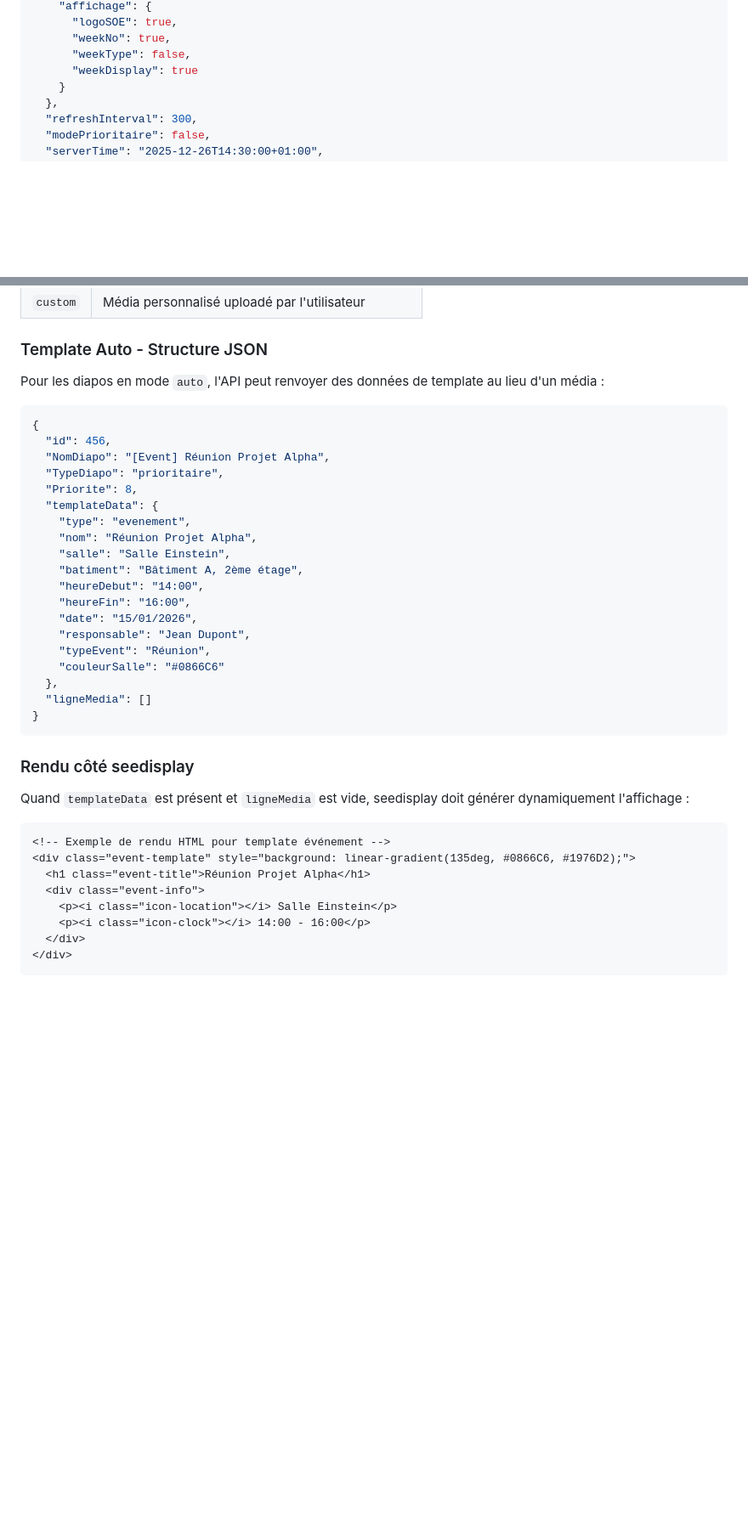
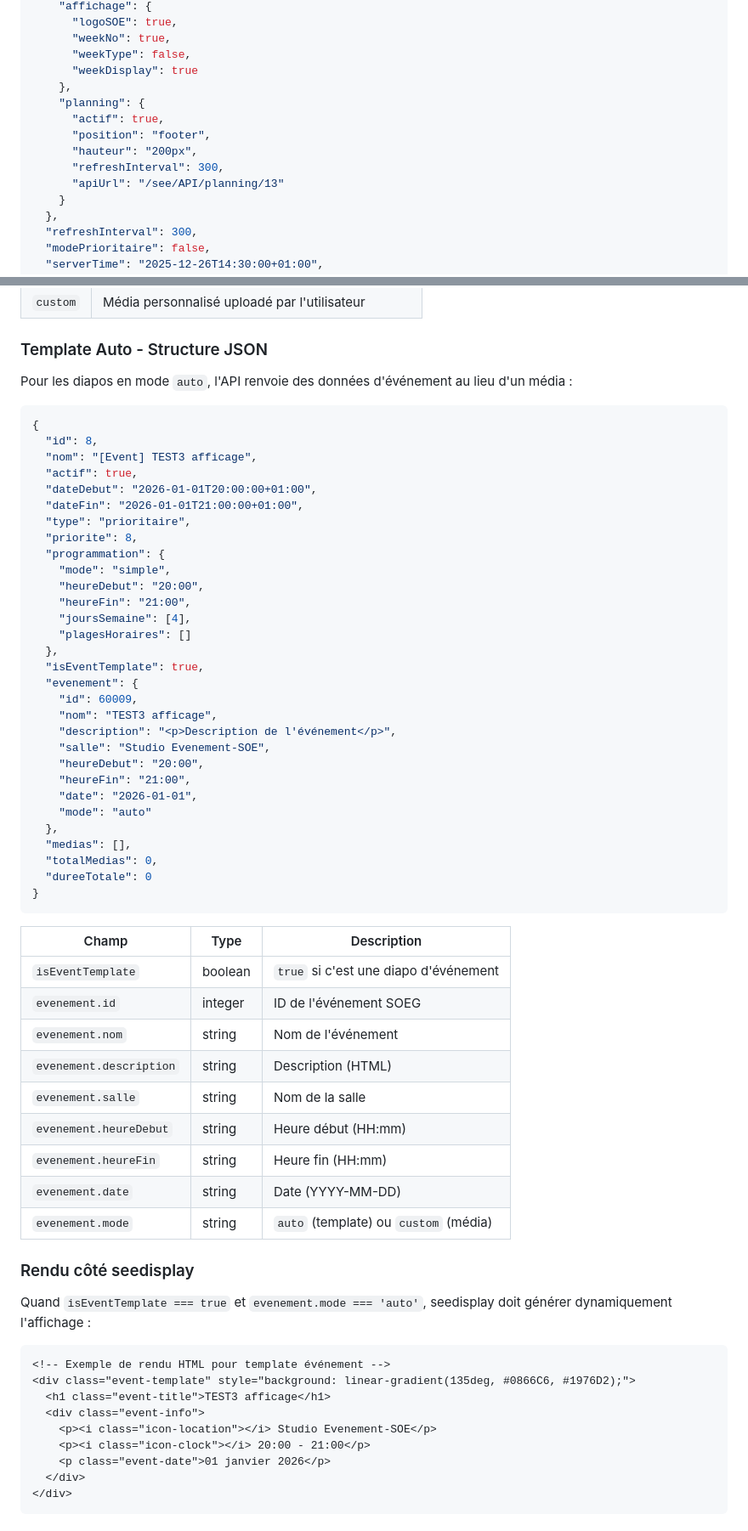
Before and after one commit to AslakFAVREAU/seedisplay, a Markdown page: docs/API_SEEDISPLAY.md, 2 parts joined by grey strips. Shown at 85% size. GitHub-like rendering; blank space fills up the shorter version.

````diff
--- a/docs/API_SEEDISPLAY.md
+++ b/docs/API_SEEDISPLAY.md
@@ -62,6 +62,13 @@ Récupère la configuration complète d'un écran et ses diaporamas actifs.
       "weekNo": true,
       "weekType": false,
       "weekDisplay": true
+    },
+    "planning": {
+      "actif": true,
+      "position": "footer",
+      "hauteur": "200px",
+      "refreshInterval": 300,
+      "apiUrl": "/see/API/planning/13"
     }
   },
   "refreshInterval": 300,
@@ -1157,40 +1195,64 @@ Quand un utilisateur crée un événement avec l'option "Afficher sur l'écran d
 
 ### Template Auto - Structure JSON
 
-Pour les diapos en mode `auto`, l'API peut renvoyer des données de template au lieu d'un média :
+Pour les diapos en mode `auto`, l'API renvoie des données d'événement au lieu d'un média :
 
 ```json
 {
-  "id": 456,
-  "NomDiapo": "[Event] Réunion Projet Alpha",
-  "TypeDiapo": "prioritaire",
-  "Priorite": 8,
-  "templateData": {
-    "type": "evenement",
-    "nom": "Réunion Projet Alpha",
-    "salle": "Salle Einstein",
-    "batiment": "Bâtiment A, 2ème étage",
-    "heureDebut": "14:00",
-    "heureFin": "16:00",
-    "date": "15/01/2026",
-    "responsable": "Jean Dupont",
-    "typeEvent": "Réunion",
-    "couleurSalle": "#0866C6"
+  "id": 8,
+  "nom": "[Event] TEST3 afficage",
+  "actif": true,
+  "dateDebut": "2026-01-01T20:00:00+01:00",
+  "dateFin": "2026-01-01T21:00:00+01:00",
+  "type": "prioritaire",
+  "priorite": 8,
+  "programmation": {
+    "mode": "simple",
+    "heureDebut": "20:00",
+    "heureFin": "21:00",
+    "joursSemaine": [4],
+    "plagesHoraires": []
   },
-  "ligneMedia": []
-}
-```
+  "isEventTemplate": true,
+  "evenement": {
+    "id": 60009,
+    "nom": "TEST3 afficage",
+    "description": "<p>Description de l'événement</p>",
+    "salle": "Studio Evenement-SOE",
+    "heureDebut": "20:00",
+    "heureFin": "21:00",
+    "date": "2026-01-01",
+    "mode": "auto"
+  },
+  "medias": [],
+  "totalMedias": 0,
+  "dureeTotale": 0
+}
+```
+
+| Champ | Type | Description |
+|-------|------|-------------|
+| `isEventTemplate` | boolean | `true` si c'est une diapo d'événement |
+| `evenement.id` | integer | ID de l'événement SOEG |
+| `evenement.nom` | string | Nom de l'événement |
+| `evenement.description` | string | Description (HTML) |
+| `evenement.salle` | string | Nom de la salle |
+| `evenement.heureDebut` | string | Heure début (HH:mm) |
+| `evenement.heureFin` | string | Heure fin (HH:mm) |
+| `evenement.date` | string | Date (YYYY-MM-DD) |
+| `evenement.mode` | string | `auto` (template) ou `custom` (média) |
 
 ### Rendu côté seedisplay
 
-Quand `templateData` est présent et `ligneMedia` est vide, seedisplay doit générer dynamiquement l'affichage :
+Quand `isEventTemplate === true` et `evenement.mode === 'auto'`, seedisplay doit générer dynamiquement l'affichage :
 
 ```html
 <!-- Exemple de rendu HTML pour template événement -->
 <div class="event-template" style="background: linear-gradient(135deg, #0866C6, #1976D2);">
-  <h1 class="event-title">Réunion Projet Alpha</h1>
+  <h1 class="event-title">TEST3 afficage</h1>
   <div class="event-info">
-    <p><i class="icon-location"></i> Salle Einstein</p>
-    <p><i class="icon-clock"></i> 14:00 - 16:00</p>
+    <p><i class="icon-location"></i> Studio Evenement-SOE</p>
+    <p><i class="icon-clock"></i> 20:00 - 21:00</p>
+    <p class="event-date">01 janvier 2026</p>
   </div>
 </div>
````
Also changed, not shown: other parts of docs/API_SEEDISPLAY.md (+79 -5 lines).
